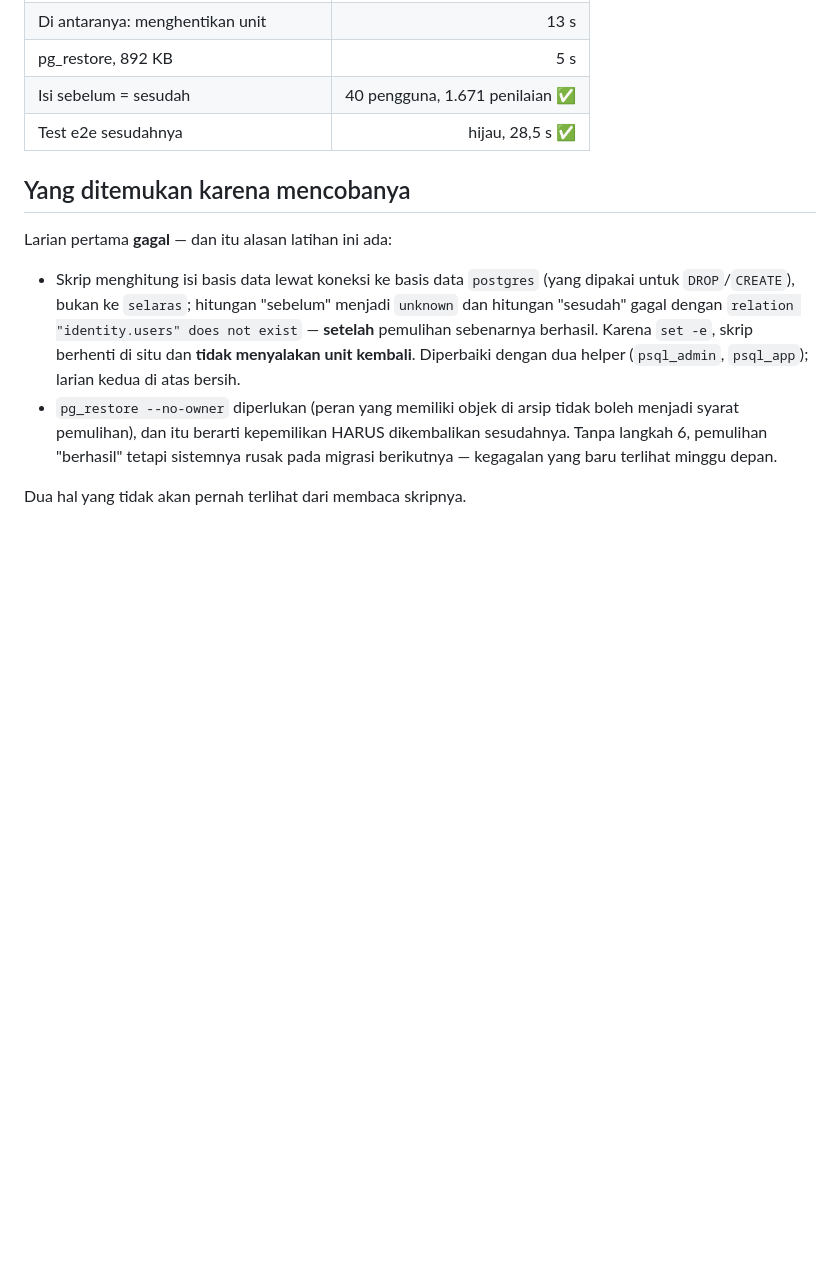
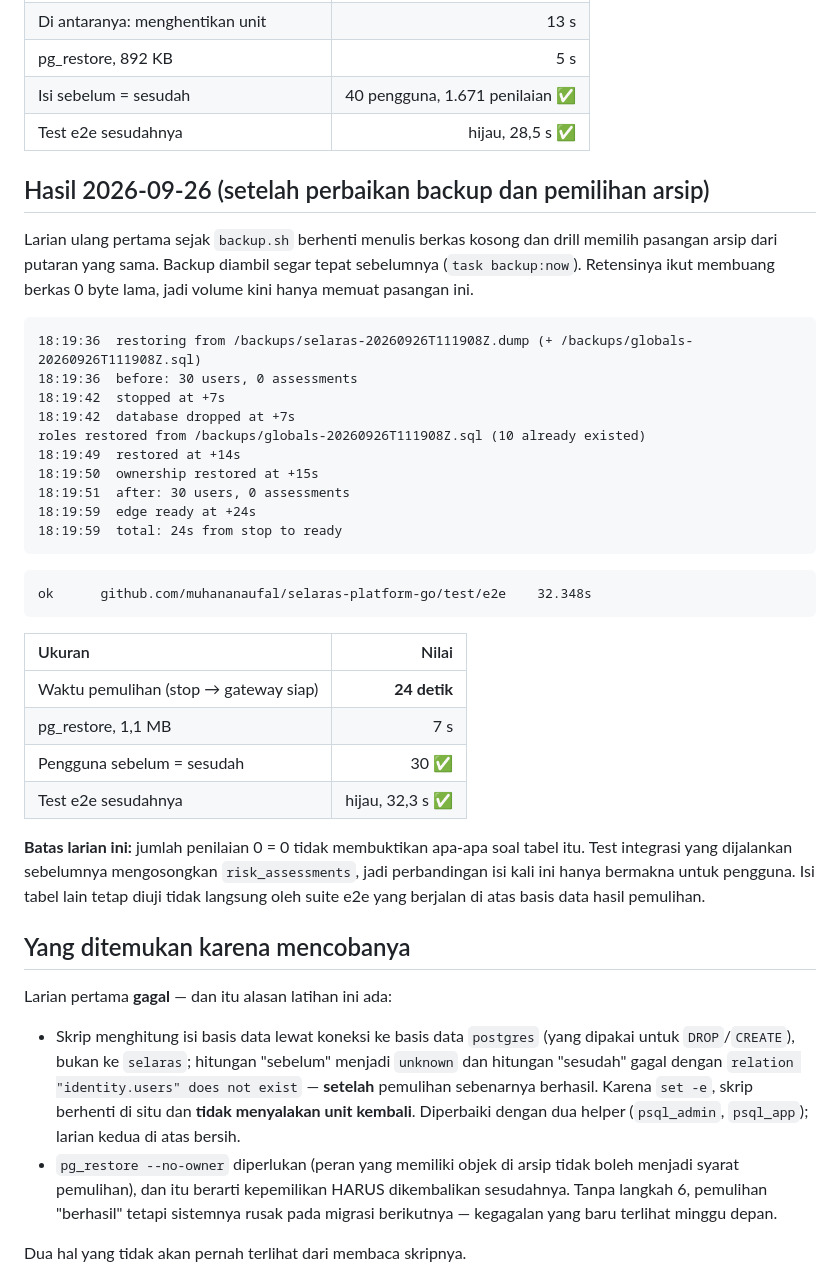
Before and after one commit to muhananaufal/selaras-platform-go, a Markdown page: docs/runbook/restore-drill.md, the part around the change. Rendered like a GitHub page; blank space fills up the shorter version.

Commit message:
docs(runbook): record the restore drill rerun on a fresh backup
The first drill since the backup stopped writing empty files and the drill
started pairing archives from one round. Restored in 24 seconds and the
e2e suite passed on the restored database. The assessment count was zero
before and after, which proves nothing about that table, and the record
says so.

Co-authored-by: aetheris <agents.aetheris@gmail.com>
Co-Authored-By: Claude Opus 5.5 (1M context) <noreply@anthropic.com>

````diff
--- a/docs/runbook/restore-drill.md
+++ b/docs/runbook/restore-drill.md
@@ -65,6 +65,43 @@ ok  	github.com/muhananaufal/selaras-platform-go/test/e2e	28.498s
 | Isi sebelum = sesudah | 40 pengguna, 1.671 penilaian ✅ |
 | Test e2e sesudahnya | hijau, 28,5 s ✅ |
 
+## Hasil 2026-09-26 (setelah perbaikan backup dan pemilihan arsip)
+
+Larian ulang pertama sejak `backup.sh` berhenti menulis berkas kosong dan
+drill memilih pasangan arsip dari putaran yang sama. Backup diambil segar
+tepat sebelumnya (`task backup:now`). Retensinya ikut membuang berkas 0 byte
+lama, jadi volume kini hanya memuat pasangan ini.
+
+```
+18:19:36  restoring from /backups/selaras-20260926T111908Z.dump (+ /backups/globals-20260926T111908Z.sql)
+18:19:36  before: 30 users, 0 assessments
+18:19:42  stopped at +7s
+18:19:42  database dropped at +7s
+roles restored from /backups/globals-20260926T111908Z.sql (10 already existed)
+18:19:49  restored at +14s
+18:19:50  ownership restored at +15s
+18:19:51  after: 30 users, 0 assessments
+18:19:59  edge ready at +24s
+18:19:59  total: 24s from stop to ready
+```
+
+```
+ok  	github.com/muhananaufal/selaras-platform-go/test/e2e	32.348s
+```
+
+| Ukuran | Nilai |
+| :--- | ---: |
+| Waktu pemulihan (stop → gateway siap) | **24 detik** |
+| pg_restore, 1,1 MB | 7 s |
+| Pengguna sebelum = sesudah | 30 ✅ |
+| Test e2e sesudahnya | hijau, 32,3 s ✅ |
+
+**Batas larian ini:** jumlah penilaian 0 = 0 tidak membuktikan apa-apa soal
+tabel itu. Test integrasi yang dijalankan sebelumnya mengosongkan
+`risk_assessments`, jadi perbandingan isi kali ini hanya bermakna untuk
+pengguna. Isi tabel lain tetap diuji tidak langsung oleh suite e2e yang
+berjalan di atas basis data hasil pemulihan.
+
 ## Yang ditemukan karena mencobanya
 
 Larian pertama **gagal** — dan itu alasan latihan ini ada:
````
